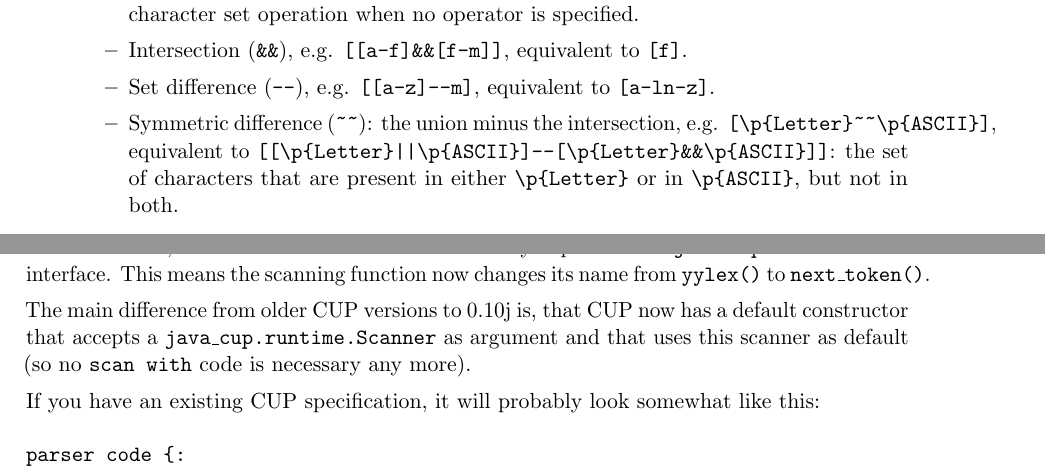
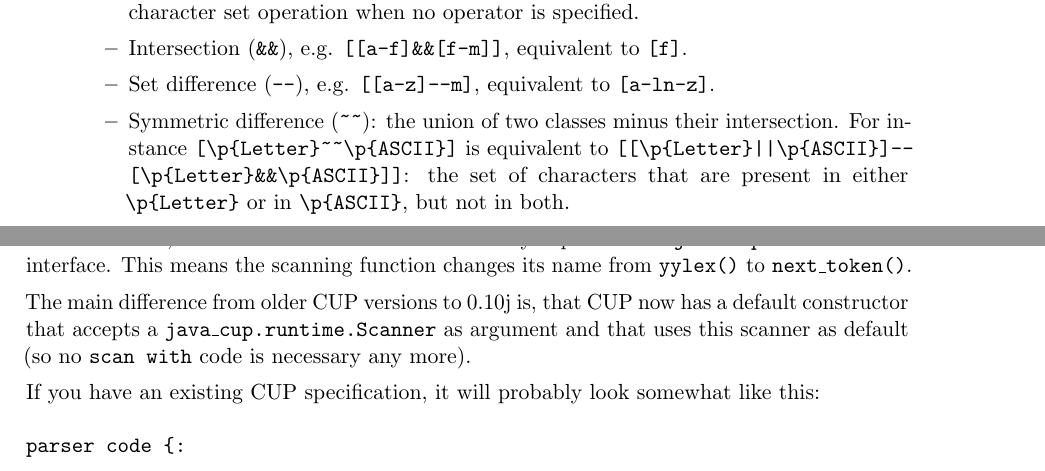
Before and after one commit to paupino/jflex, a LaTeX document (tex/manual.tex): two parts of pages 25 and 40 of 45 before the commit and two parts of pages 25 and 41 of 45 after it, joined at a grey line, cut so that both start at the same text. Compiled offline with pdfLaTeX; a LaTeX package or settings file that is missing is left out.

Commit message:
fixed line breaks in pdf

```diff
--- a/tex/manual.tex
+++ b/tex/manual.tex
@@ -1498,9 +1502,11 @@ A regular expression that consists solely of
     \verb+[a-ln-z]+.
 
   \item
-    Symmetric difference (\verb+~~+): the union minus the intersection,
-    e.g. \verb+[\p{Letter}~~\p{ASCII}]+, equivalent to
-    \verb+[[\p{Letter}||\p{ASCII}]--[\p{Letter}&&\p{ASCII}]]+: the
+    Symmetric difference (\verb+~~+): the union of two classes minus their
+    intersection. For instance \verb+[\p{Letter}~~\p{ASCII}]+ is equivalent
+    to
+    \verb+[[\p{Letter}||\p{ASCII}]--+
+    \verb+[\p{Letter}&&\p{ASCII}]]+: the
     set of characters that are present in either \verb+\p{Letter}+ or
     in \verb+\p{ASCII}+, but not in both.
 
@@ -2550,7 +2558,7 @@ your specification.
 The main difference between the \texttt{\htmlref{\%cup}{CupMode}} switch in
 JFlex 1.2.1 and lower, and the current JFlex version is, that JFlex scanners
 now automatically implement the \texttt{java\_cup.runtime.Scanner} interface.
-This means the scanning function now changes its name from \texttt{yylex()}
+This means the scanning function changes its name from \texttt{yylex()}
 to \texttt{next\_token()}.
 
 The main difference from older CUP versions to 0.10j is, that CUP now
```
Also changed, not shown: tex/manual.tex (24 more changed lines).
